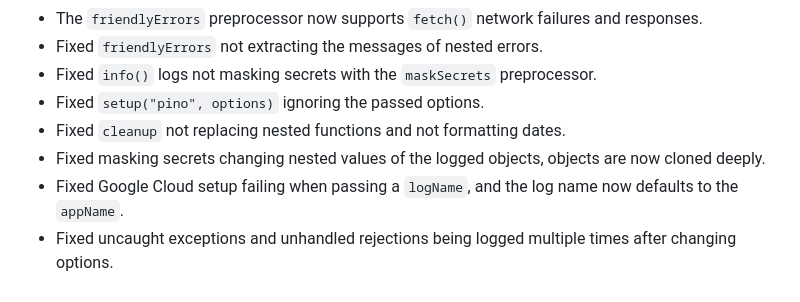
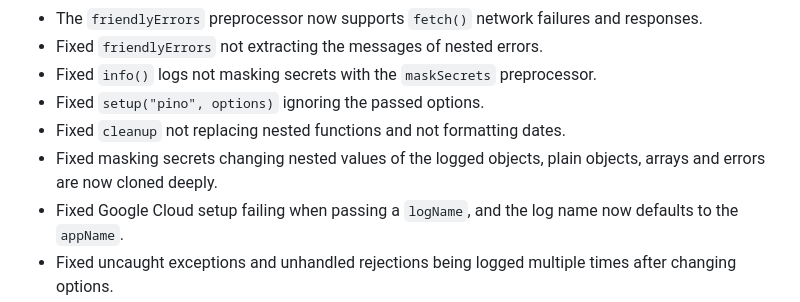
Before and after one commit to igoramadas/anyhow, a Markdown page: CHANGELOG.md, the part around the change. Rendered like a GitHub page.

Commit message:
Clarified which objects are cloned on the changelog.

```diff
--- a/CHANGELOG.md
+++ b/CHANGELOG.md
@@ -11,7 +11,7 @@
 - Fixed `info()` logs not masking secrets with the `maskSecrets` preprocessor.
 - Fixed `setup("pino", options)` ignoring the passed options.
 - Fixed `cleanup` not replacing nested functions and not formatting dates.
-- Fixed masking secrets changing nested values of the logged objects, objects are now cloned deeply.
+- Fixed masking secrets changing nested values of the logged objects, plain objects, arrays and errors are now cloned deeply.
 - Fixed Google Cloud setup failing when passing a `logName`, and the log name now defaults to the `appName`.
 - Fixed uncaught exceptions and unhandled rejections being logged multiple times after changing options.
 
```
